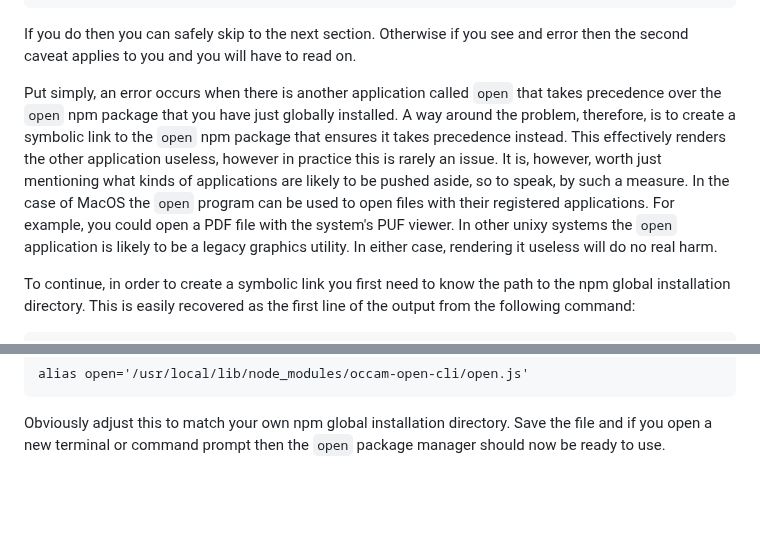
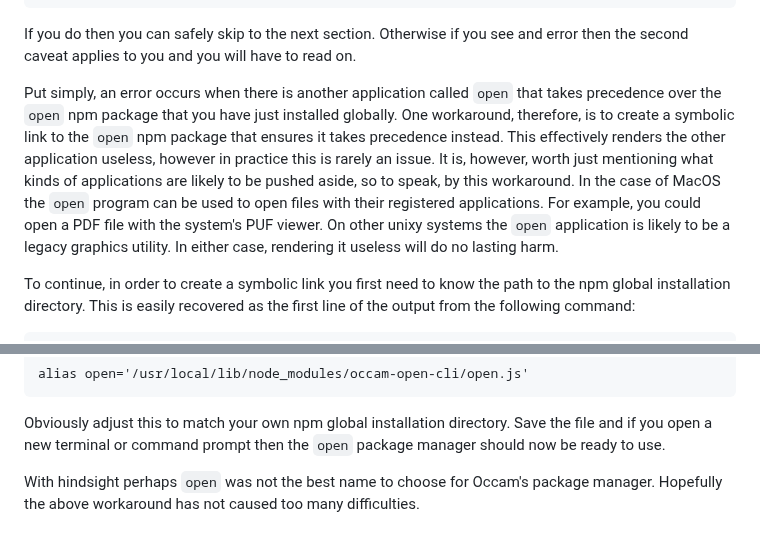
Before and after one commit to djalbat/the-occam-user-manual, a Markdown page: getting-started.md, 2 parts joined by grey strips. Rendered like a GitHub page; blank space fills up the shorter version.

Commit message:
More on the workaround.

```diff
--- a/getting-started.md
+++ b/getting-started.md
@@ -179,14 +179,14 @@ Occam Open CLI version 6.0.9
 If you do then you can safely skip to the next section.
 Otherwise if you see and error then the second caveat applies to you and you will have to read on.
 
-Put simply, an error occurs when there is another application called `open` that takes precedence over the `open` npm package that you have just globally installed.
-A way around the problem, therefore, is to create a symbolic link to the `open` npm package that ensures it takes precedence instead.
+Put simply, an error occurs when there is another application called `open` that takes precedence over the `open` npm package that you have just installed globally.
+One workaround, therefore, is to create a symbolic link to the `open` npm package that ensures it takes precedence instead.
 This effectively renders the other application useless, however in practice this is rarely an issue.
-It is, however, worth just mentioning what kinds of applications are likely to be pushed aside, so to speak, by such a measure.
+It is, however, worth just mentioning what kinds of applications are likely to be pushed aside, so to speak, by this workaround.
 In the case of MacOS the `open` program can be used to open files with their registered applications.
 For example, you could open a PDF file with the system's PUF viewer.
-In other unixy systems the `open` application is likely to be a legacy graphics utility.
-In either case, rendering it useless will do no real harm.
+On other unixy systems the `open` application is likely to be a legacy graphics utility.
+In either case, rendering it useless will do no lasting harm.
 
 To continue, in order to create a symbolic link you first need to know the path to the npm global installation directory.
 This is easily recovered as the first line of the output from the following command:
@@ -207,3 +207,6 @@ alias open='/usr/local/lib/node_modules/occam-open-cli/open.js'
 
 Obviously adjust this to match your own npm global installation directory.
 Save the file and if you open a new terminal or command prompt then the `open` package manager should now be ready to use.
+
+With hindsight perhaps `open` was not the best name to choose for Occam's package manager.
+Hopefully the above workaround has not caused too many difficulties.
```
